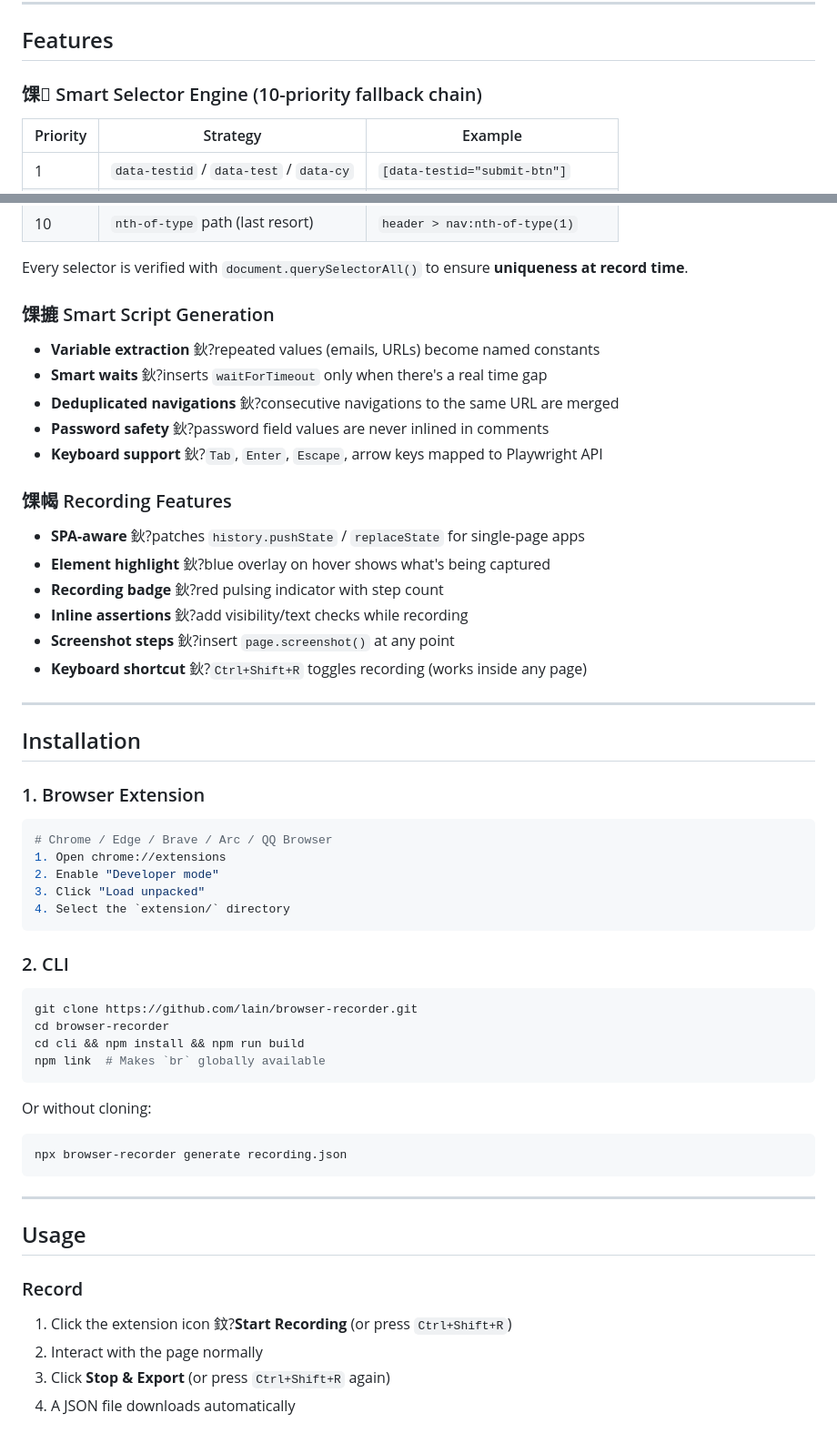
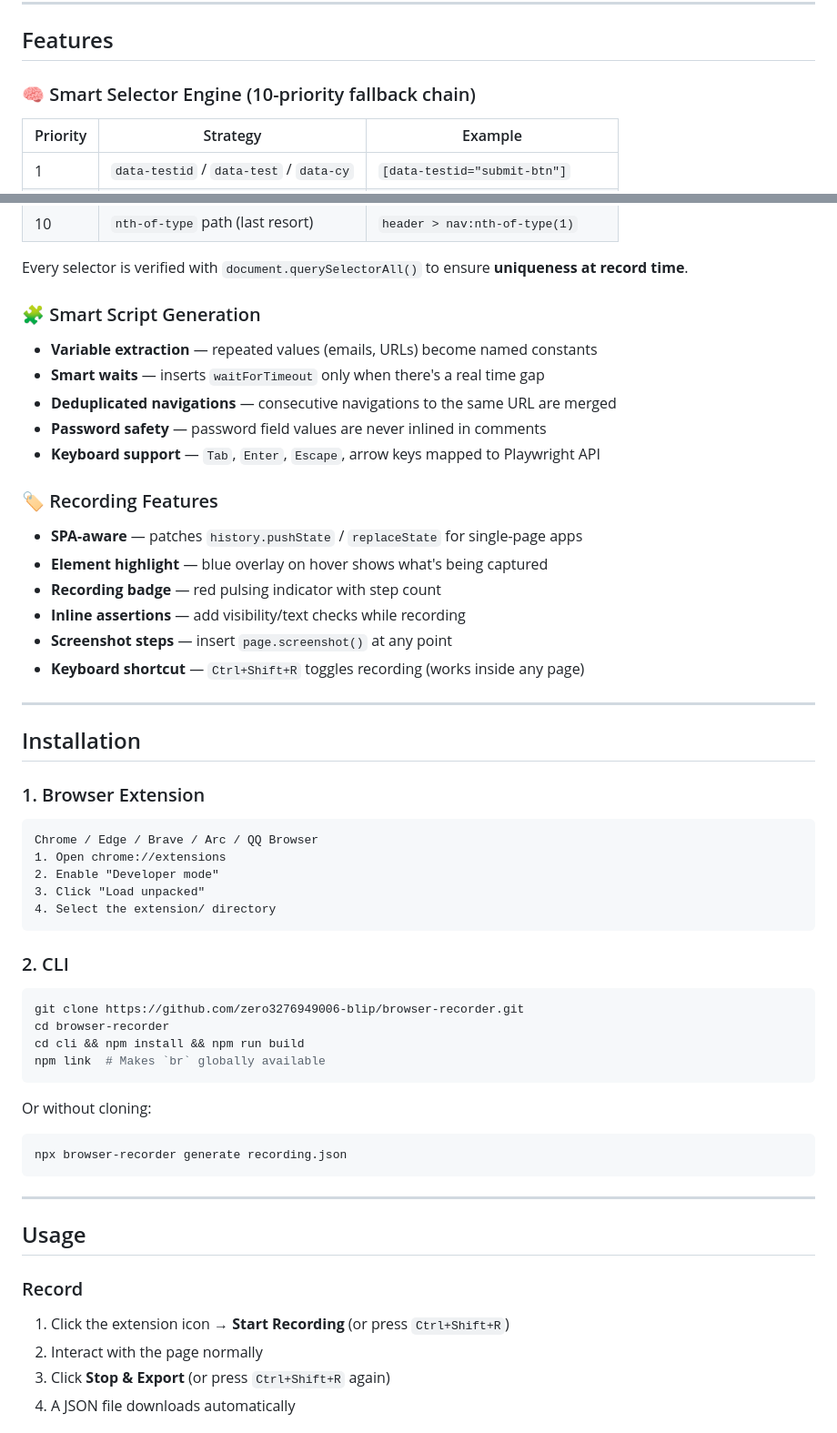
Before and after one commit to zero3276949006-blip/browser-recorder, a Markdown page: README.md, 2 parts joined by grey strips. Shown at 91% size. Drawn GitHub-style.

Commit message:
Fix encoding: replace garbled emoji with proper UTF-8 characters

````diff
--- a/README.md
+++ b/README.md
@@ -57,7 +57,7 @@ test('GitHub Login Flow', async ({ page }) => {
 
 ## Features
 
-### 馃 Smart Selector Engine (10-priority fallback chain)
+### 🧠 Smart Selector Engine (10-priority fallback chain)
 
 | Priority | Strategy | Example |
 |----------|----------|---------|
@@ -74,22 +74,22 @@ test('GitHub Login Flow', async ({ page }) => {
 
 Every selector is verified with `document.querySelectorAll()` to ensure **uniqueness at record time**.
 
-### 馃摝 Smart Script Generation
+### 🧩 Smart Script Generation
 
-- **Variable extraction** 鈥?repeated values (emails, URLs) become named constants
-- **Smart waits** 鈥?inserts `waitForTimeout` only when there's a real time gap
-- **Deduplicated navigations** 鈥?consecutive navigations to the same URL are merged
-- **Password safety** 鈥?password field values are never inlined in comments
-- **Keyboard support** 鈥?`Tab`, `Enter`, `Escape`, arrow keys mapped to Playwright API
+- **Variable extraction** — repeated values (emails, URLs) become named constants
+- **Smart waits** — inserts `waitForTimeout` only when there's a real time gap
+- **Deduplicated navigations** — consecutive navigations to the same URL are merged
+- **Password safety** — password field values are never inlined in comments
+- **Keyboard support** — `Tab`, `Enter`, `Escape`, arrow keys mapped to Playwright API
 
-### 馃幆 Recording Features
+### 🏷️ Recording Features
 
-- **SPA-aware** 鈥?patches `history.pushState` / `replaceState` for single-page apps
-- **Element highlight** 鈥?blue overlay on hover shows what's being captured
-- **Recording badge** 鈥?red pulsing indicator with step count
-- **Inline assertions** 鈥?add visibility/text checks while recording
-- **Screenshot steps** 鈥?insert `page.screenshot()` at any point
-- **Keyboard shortcut** 鈥?`Ctrl+Shift+R` toggles recording (works inside any page)
+- **SPA-aware** — patches `history.pushState` / `replaceState` for single-page apps
+- **Element highlight** — blue overlay on hover shows what's being captured
+- **Recording badge** — red pulsing indicator with step count
+- **Inline assertions** — add visibility/text checks while recording
+- **Screenshot steps** — insert `page.screenshot()` at any point
+- **Keyboard shortcut** — `Ctrl+Shift+R` toggles recording (works inside any page)
 
 ---
 
@@ -97,18 +97,18 @@ Every selector is verified with `document.querySelectorAll()` to ensure **unique
 
 ### 1. Browser Extension
 
-```bash
-# Chrome / Edge / Brave / Arc / QQ Browser
+```
+Chrome / Edge / Brave / Arc / QQ Browser
 1. Open chrome://extensions
 2. Enable "Developer mode"
 3. Click "Load unpacked"
-4. Select the `extension/` directory
+4. Select the extension/ directory
 ```
 
 ### 2. CLI
 
 ```bash
-git clone https://github.com/lain/browser-recorder.git
+git clone https://github.com/zero3276949006-blip/browser-recorder.git
 cd browser-recorder
 cd cli && npm install && npm run build
 npm link  # Makes `br` globally available
@@ -126,7 +126,7 @@ npx browser-recorder generate recording.json
 
 ### Record
 
-1. Click the extension icon 鈫?**Start Recording** (or press `Ctrl+Shift+R`)
+1. Click the extension icon → **Start Recording** (or press `Ctrl+Shift+R`)
 2. Interact with the page normally
 3. Click **Stop & Export** (or press `Ctrl+Shift+R` again)
 4. A JSON file downloads automatically
````
Also changed, not shown: other parts of README.md (+50 -50 lines).
